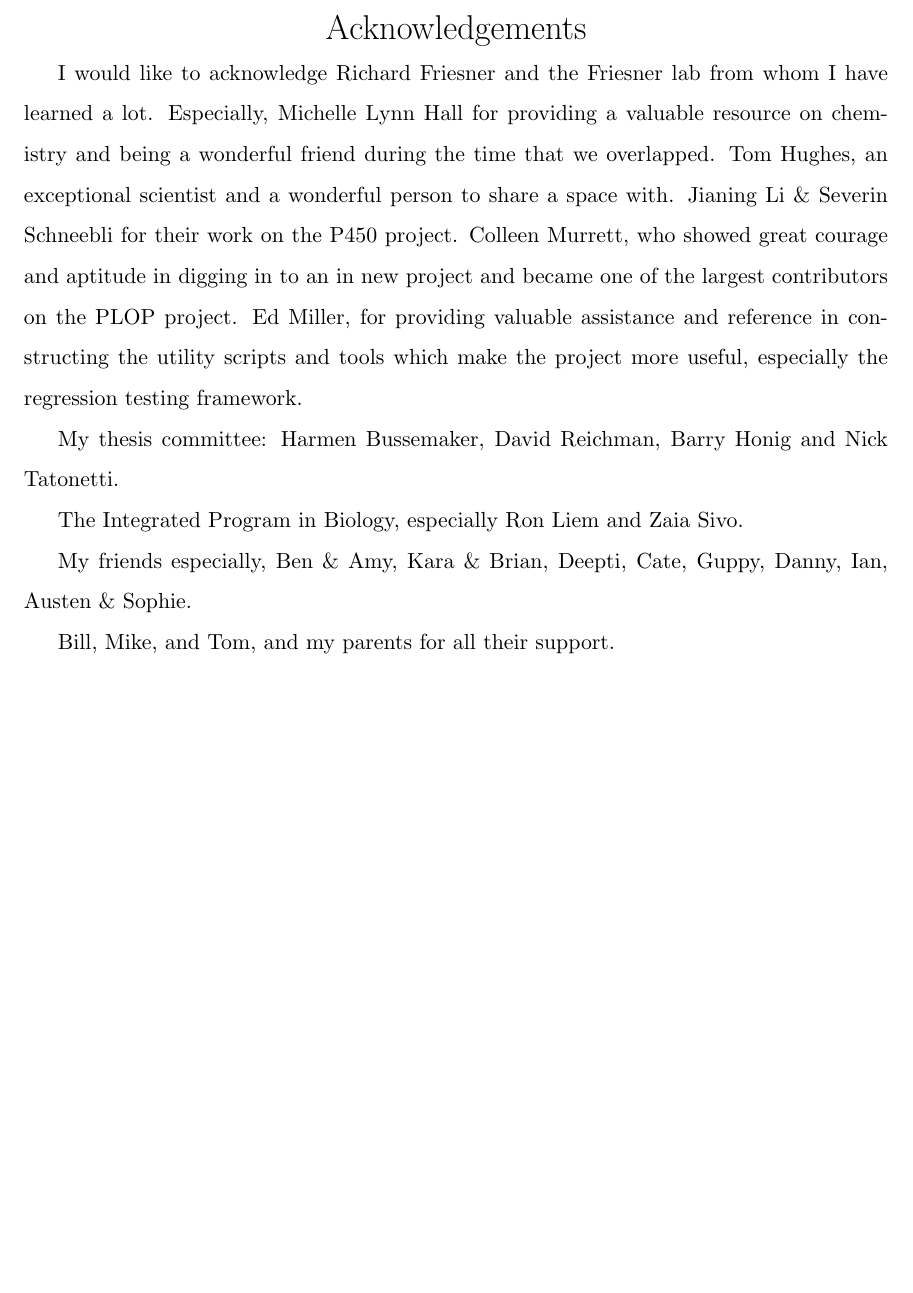
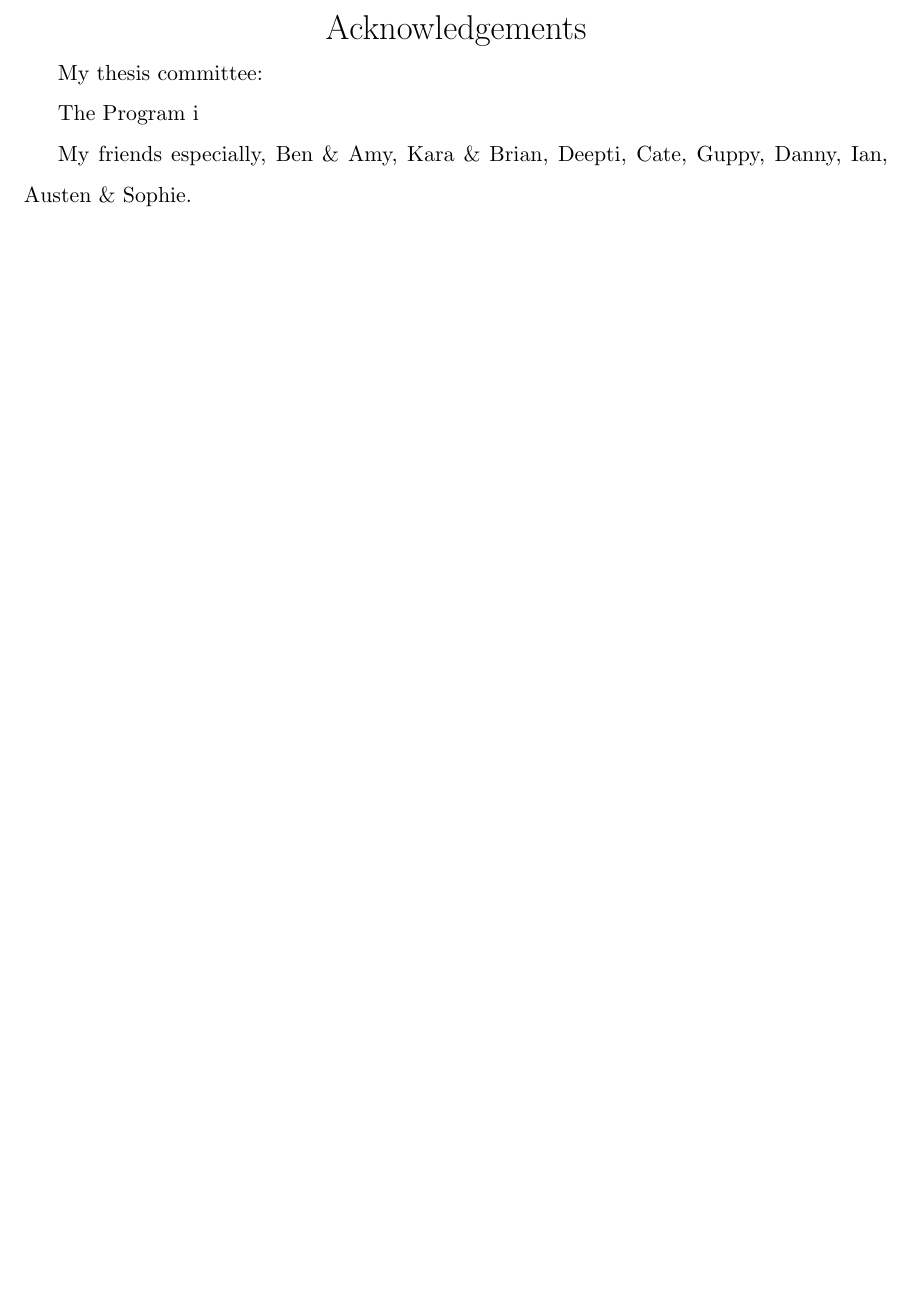
Before and after one commit to jbylund/austen_thesis, a LaTeX thesis (thesis.tex, which reads acknowledgements.tex): part of page 8 of 11, cut so that both start at the same text, the shorter picture padded with empty space. Compiled offline with pdfLaTeX; a missing bibliography style is replaced by a similar one.

Commit message:
Acknowledgements
Deleted old Joe ack’s to test sync

```diff
--- a/acknowledgements.tex
+++ b/acknowledgements.tex
@@ -4,17 +4,9 @@ Acknowledgements
 \par
 }
 
-I would like to acknowledge Richard Friesner and the Friesner lab from whom I have learned a lot.
-Especially, Michelle Lynn Hall for providing a valuable resource on chemistry and being a wonderful friend during the time that we overlapped.
-Tom Hughes, an exceptional scientist and a wonderful person to share a space with.
-Jianing Li \& Severin Schneebli for their work on the P450 project.
-Colleen Murrett, who showed great courage and aptitude in digging in to an in new project and became one of the largest contributors on the PLOP project.
-Ed Miller, for providing valuable assistance and reference in constructing the utility scripts and tools which make the project more useful, especially the regression testing framework.
 
-My thesis committee: Harmen Bussemaker, David Reichman, Barry Honig and Nick Tatonetti.
+My thesis committee:
 
-The Integrated Program in Biology, especially Ron Liem and Zaia Sivo.
+The Program i
 
 My friends especially, Ben \& Amy, Kara \& Brian, Deepti, Cate, Guppy, Danny, Ian, Austen \& Sophie.
-
-Bill, Mike, and Tom, and my parents for all their support.
```
